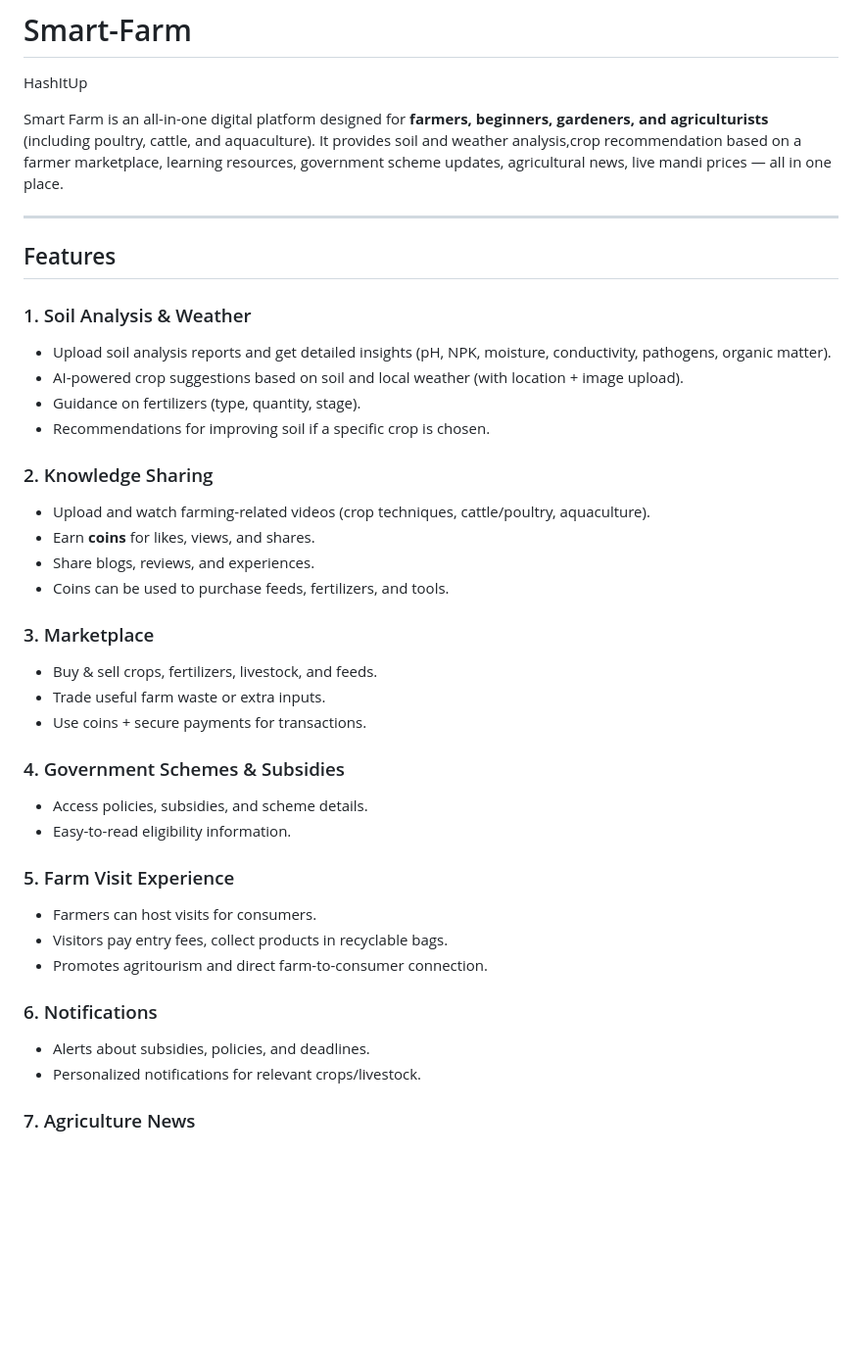
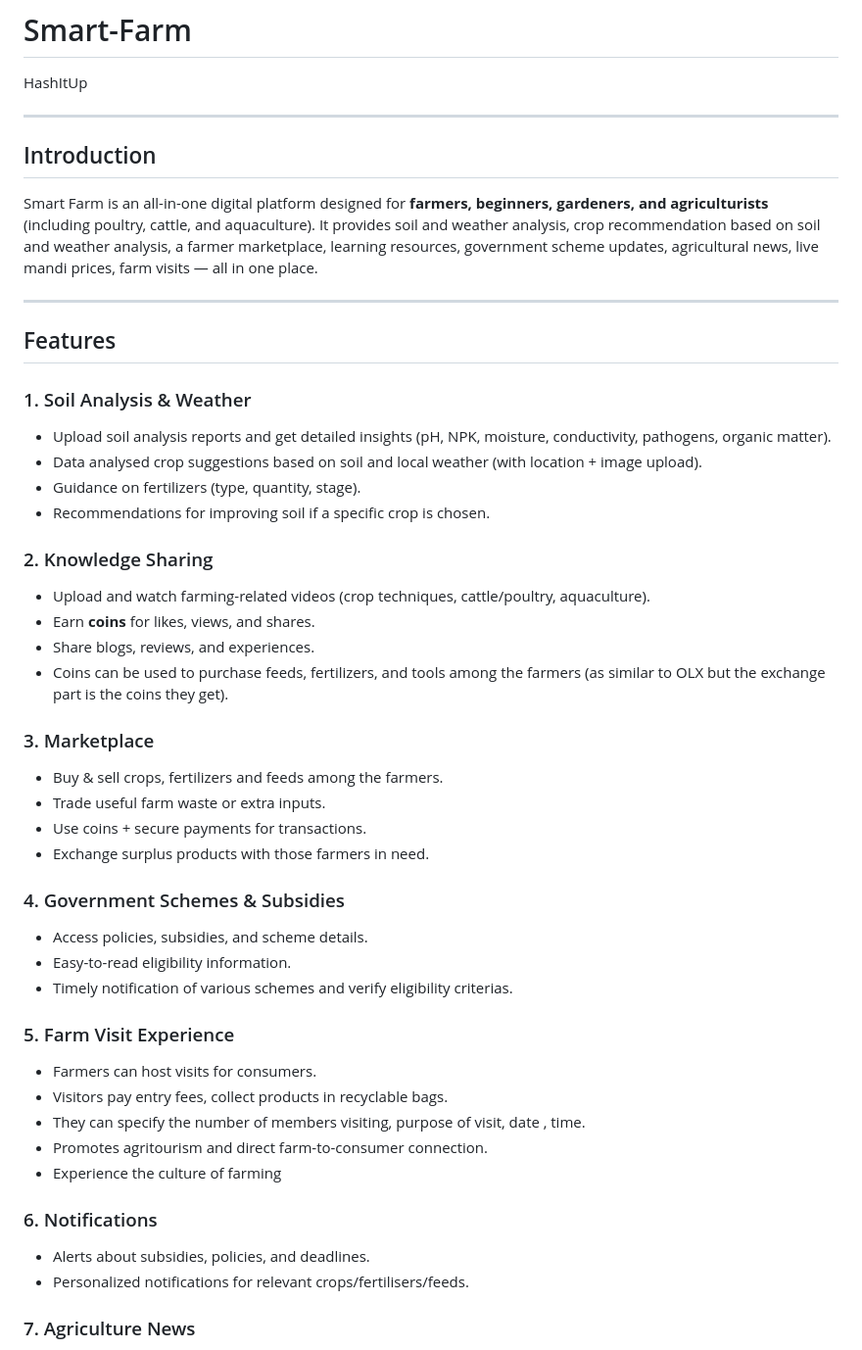
Before and after one commit to Niya752/Smart-Farm, a Markdown page: README.md, the part around the change printed below. Shown: that part at 98% size. GitHub-like rendering; blank space fills up the shorter version.

```diff
--- a/README.md
+++ b/README.md
@@ -1,9 +1,12 @@
 # Smart-Farm
 HashItUp
 
+---
+
+## Introduction
 
 Smart Farm is an all-in-one digital platform designed for **farmers, beginners, gardeners, and agriculturists** (including poultry, cattle, and aquaculture).
-It provides soil and weather analysis,crop recommendation based on  a farmer marketplace, learning resources, government scheme updates, agricultural news, live mandi prices — all in one place.
+It provides soil and weather analysis, crop recommendation based on soil and weather analysis, a farmer marketplace, learning resources, government scheme updates, agricultural news, live mandi prices, farm visits — all in one place.
 
 ---
 
@@ -12,7 +15,7 @@ It provides soil and weather analysis,crop recommendation based on  a farmer mar
 ### 1. Soil Analysis & Weather
 
 * Upload soil analysis reports and get detailed insights (pH, NPK, moisture, conductivity, pathogens, organic matter).
-* AI-powered crop suggestions based on soil and local weather (with location + image upload).
+* Data analysed crop suggestions based on soil and local weather (with location + image upload).
 * Guidance on fertilizers (type, quantity, stage).
 * Recommendations for improving soil if a specific crop is chosen.
 
@@ -21,29 +24,33 @@ It provides soil and weather analysis,crop recommendation based on  a farmer mar
 * Upload and watch farming-related videos (crop techniques, cattle/poultry, aquaculture).
 * Earn **coins** for likes, views, and shares.
 * Share blogs, reviews, and experiences.
-* Coins can be used to purchase feeds, fertilizers, and tools.
+* Coins can be used to purchase feeds, fertilizers, and tools among the farmers (as similar to OLX but the exchange part is the coins they get).
 
 ### 3. Marketplace
 
-* Buy & sell crops, fertilizers, livestock, and feeds.
+* Buy & sell crops, fertilizers and feeds among the farmers.
 * Trade useful farm waste or extra inputs.
 * Use coins + secure payments for transactions.
+* Exchange surplus products with those farmers in need.
 
 ### 4. Government Schemes & Subsidies
 
 * Access policies, subsidies, and scheme details.
 * Easy-to-read eligibility information.
+* Timely notification of various schemes and verify eligibility criterias.
 
 ### 5. Farm Visit Experience
 
 * Farmers can host visits for consumers.
 * Visitors pay entry fees, collect products in recyclable bags.
+* They can specify the number of members visiting, purpose of visit, date , time.
 * Promotes agritourism and direct farm-to-consumer connection.
+* Experience the culture of farming
 
 ### 6. Notifications
 
 * Alerts about subsidies, policies, and deadlines.
-* Personalized notifications for relevant crops/livestock.
+* Personalized notifications for relevant crops/fertilisers/feeds.
 
 ### 7. Agriculture News
 
```
Also changed, not shown: other parts of README.md (+9 -20 lines).
